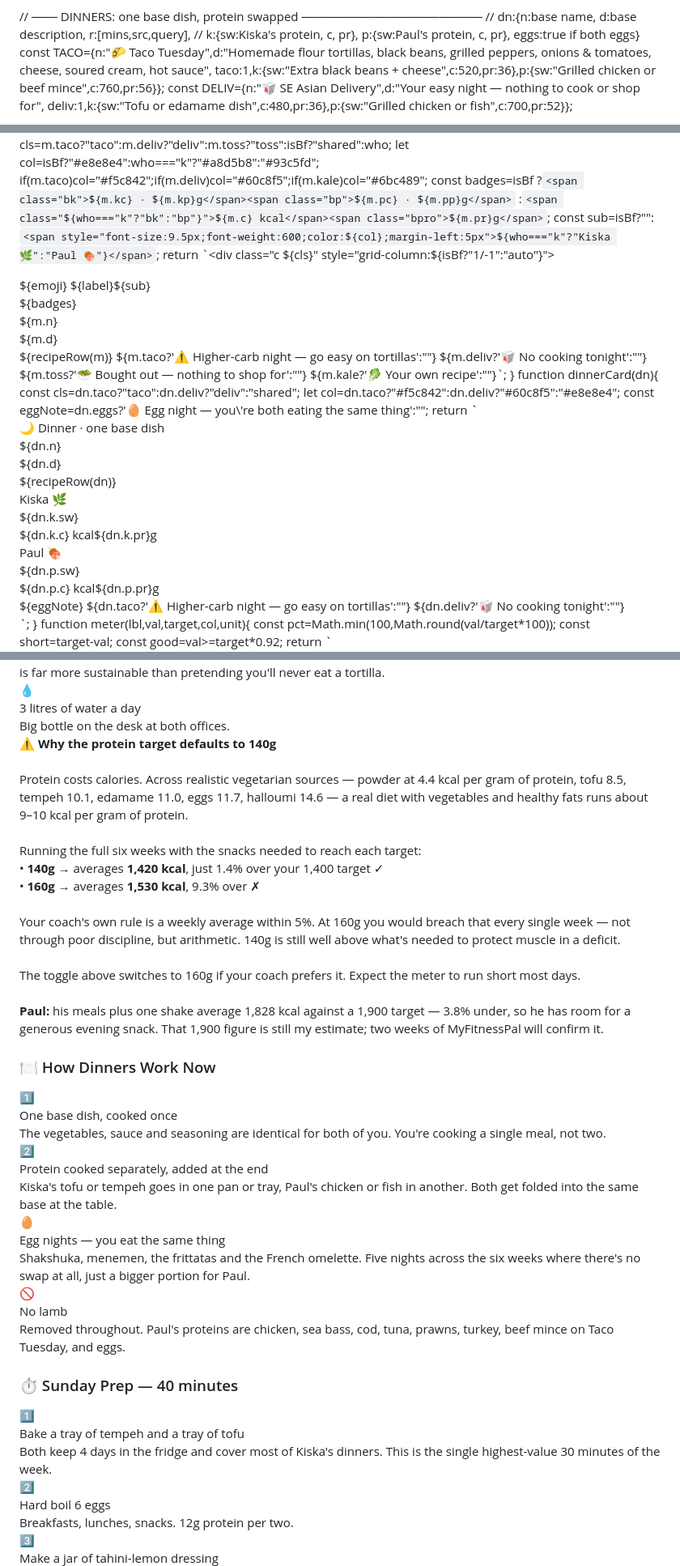
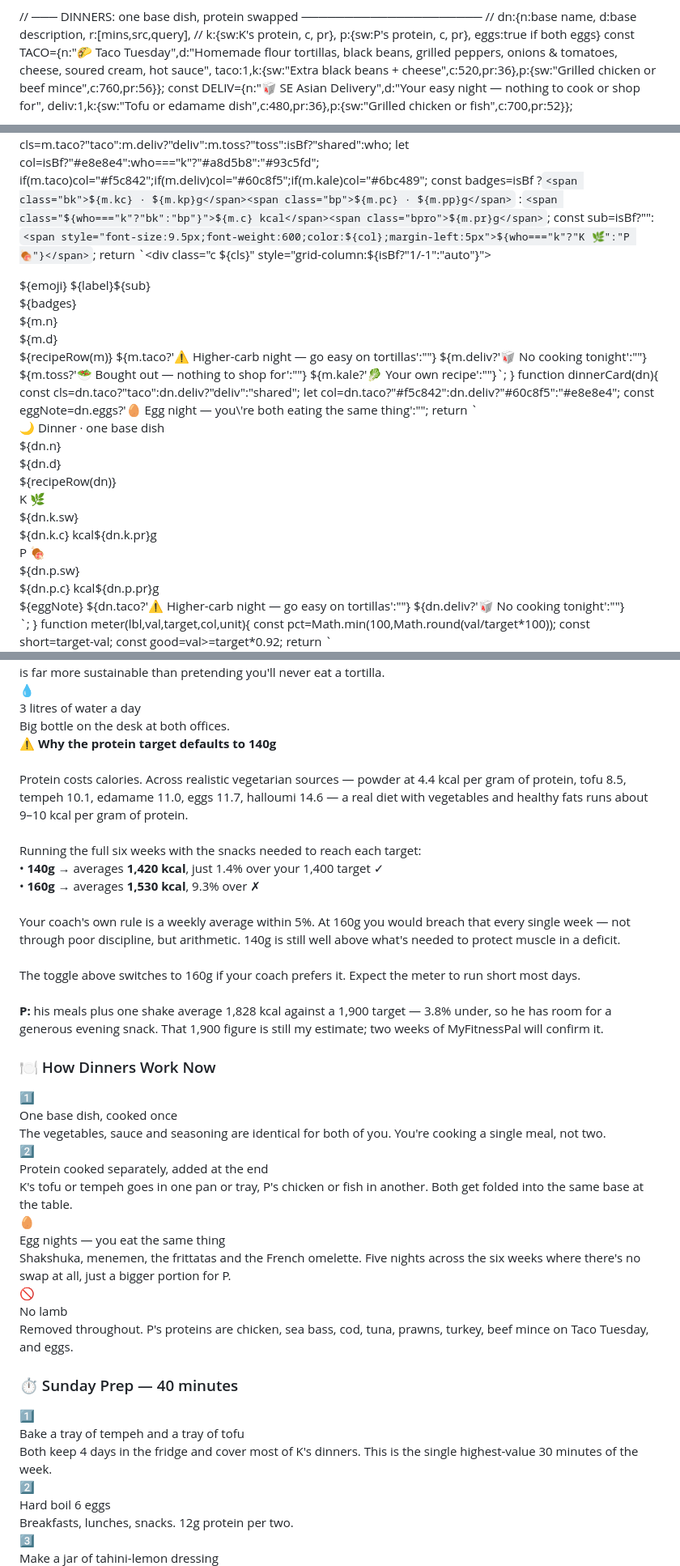
Before and after one commit to KHARROP13/MEAL-PLAN, a Markdown page: README.md, 3 parts joined by grey strips. Shown at 81% size. Drawn GitHub-style.

```diff
--- a/README.md
+++ b/README.md
@@ -177,7 +177,7 @@ const KALE={n:"Your Kale Salad 🥬 + edamame",d:"500g kale, red + green pepper,
 
 // ─── DINNERS: one base dish, protein swapped ─────────────────────
 // dn:{n:base name, d:base description, r:[mins,src,query],
-//     k:{sw:Kiska's protein, c, pr}, p:{sw:Paul's protein, c, pr}, eggs:true if both eggs}
+//     k:{sw:K's protein, c, pr}, p:{sw:P's protein, c, pr}, eggs:true if both eggs}
 const TACO={n:"🌮 Taco Tuesday",d:"Homemade flour tortillas, black beans, grilled peppers, onions & tomatoes, cheese, soured cream, hot sauce",
  taco:1,k:{sw:"Extra black beans + cheese",c:520,pr:36},p:{sw:"Grilled chicken or beef mince",c:760,pr:56}};
 const DELIV={n:"🥡 SE Asian Delivery",d:"Your easy night — nothing to cook or shop for",
@@ -419,7 +419,7 @@ function card(m,who,emoji,label,isBf){
   const badges=isBf
     ?`<span class="bk">${m.kc} · ${m.kp}g</span><span class="bp">${m.pc} · ${m.pp}g</span>`
     :`<span class="${who==="k"?"bk":"bp"}">${m.c} kcal</span><span class="bpro">${m.pr}g</span>`;
-  const sub=isBf?"":`<span style="font-size:9.5px;font-weight:600;color:${col};margin-left:5px">${who==="k"?"Kiska 🌿":"Paul 🍖"}</span>`;
+  const sub=isBf?"":`<span style="font-size:9.5px;font-weight:600;color:${col};margin-left:5px">${who==="k"?"K 🌿":"P 🍖"}</span>`;
   return `<div class="c ${cls}" style="grid-column:${isBf?"1/-1":"auto"}">
    <div class="ch"><div><span class="cl">${emoji} ${label}</span>${sub}</div><div class="badges">${badges}</div></div>
    <div class="cn" style="color:${col}">${m.n}</div><div class="cd">${m.d}</div>${recipeRow(m)}
@@ -439,12 +439,12 @@ function dinnerCard(dn){
    ${recipeRow(dn)}
    <div class="swaps">
      <div class="swap k">
-       <div class="swap-who">Kiska 🌿</div>
+       <div class="swap-who">K 🌿</div>
        <div class="swap-p">${dn.k.sw}</div>
        <div class="swap-n"><span class="bk">${dn.k.c} kcal</span><span class="bpro">${dn.k.pr}g</span></div>
      </div>
      <div class="swap p">
-       <div class="swap-who">Paul 🍖</div>
+       <div class="swap-who">P 🍖</div>
        <div class="swap-p">${dn.p.sw}</div>
        <div class="swap-n"><span class="bp">${dn.p.c} kcal</span><span class="bpro">${dn.p.pr}g</span></div>
      </div>
@@ -538,15 +538,15 @@ function viewTips(){
    <div class="tip"><span class="ti">🍞</span><div><div class="tt">Taco Tuesday is the planned exception</div><div class="tbd">Every other day sits under about 50g carbs. Tuesday doesn't, deliberately. One planned higher-carb night a week is far more sustainable than pretending you'll never eat a tortilla.</div></div></div>
    <div class="tip"><span class="ti">💧</span><div><div class="tt">3 litres of water a day</div><div class="tbd">Big bottle on the desk at both offices.</div></div></div>
   </div>
-  <div class="warn"><b>⚠️ Why the protein target defaults to 140g</b><br><br>Protein costs calories. Across realistic vegetarian sources — powder at 4.4 kcal per gram of protein, tofu 8.5, tempeh 10.1, edamame 11.0, eggs 11.7, halloumi 14.6 — a real diet with vegetables and healthy fats runs about 9–10 kcal per gram of protein.<br><br>Running the full six weeks with the snacks needed to reach each target:<br>• <b>140g</b> → averages <b>1,420 kcal</b>, just 1.4% over your 1,400 target ✓<br>• <b>160g</b> → averages <b>1,530 kcal</b>, 9.3% over ✗<br><br>Your coach's own rule is a weekly average within 5%. At 160g you would breach that every single week — not through poor discipline, but arithmetic. 140g is still well above what's needed to protect muscle in a deficit.<br><br>The toggle above switches to 160g if your coach prefers it. Expect the meter to run short most days.<br><br><b>Paul:</b> his meals plus one shake average 1,828 kcal against a 1,900 target — 3.8% under, so he has room for a generous evening snack. That 1,900 figure is still my estimate; two weeks of MyFitnessPal will confirm it.</div>
+  <div class="warn"><b>⚠️ Why the protein target defaults to 140g</b><br><br>Protein costs calories. Across realistic vegetarian sources — powder at 4.4 kcal per gram of protein, tofu 8.5, tempeh 10.1, edamame 11.0, eggs 11.7, halloumi 14.6 — a real diet with vegetables and healthy fats runs about 9–10 kcal per gram of protein.<br><br>Running the full six weeks with the snacks needed to reach each target:<br>• <b>140g</b> → averages <b>1,420 kcal</b>, just 1.4% over your 1,400 target ✓<br>• <b>160g</b> → averages <b>1,530 kcal</b>, 9.3% over ✗<br><br>Your coach's own rule is a weekly average within 5%. At 160g you would breach that every single week — not through poor discipline, but arithmetic. 140g is still well above what's needed to protect muscle in a deficit.<br><br>The toggle above switches to 160g if your coach prefers it. Expect the meter to run short most days.<br><br><b>P:</b> his meals plus one shake average 1,828 kcal against a 1,900 target — 3.8% under, so he has room for a generous evening snack. That 1,900 figure is still my estimate; two weeks of MyFitnessPal will confirm it.</div>
   <div class="box"><h3>🍽 How Dinners Work Now</h3>
    <div class="tip"><span class="ti">1️⃣</span><div><div class="tt">One base dish, cooked once</div><div class="tbd">The vegetables, sauce and seasoning are identical for both of you. You're cooking a single meal, not two.</div></div></div>
-   <div class="tip"><span class="ti">2️⃣</span><div><div class="tt">Protein cooked separately, added at the end</div><div class="tbd">Kiska's tofu or tempeh goes in one pan or tray, Paul's chicken or fish in another. Both get folded into the same base at the table.</div></div></div>
-   <div class="tip"><span class="ti">🥚</span><div><div class="tt">Egg nights — you eat the same thing</div><div class="tbd">Shakshuka, menemen, the frittatas and the French omelette. Five nights across the six weeks where there's no swap at all, just a bigger portion for Paul.</div></div></div>
-   <div class="tip" style="border:none;padding:0;margin:0"><span class="ti">🚫</span><div><div class="tt">No lamb</div><div class="tbd">Removed throughout. Paul's proteins are chicken, sea bass, cod, tuna, prawns, turkey, beef mince on Taco Tuesday, and eggs.</div></div></div>
+   <div class="tip"><span class="ti">2️⃣</span><div><div class="tt">Protein cooked separately, added at the end</div><div class="tbd">K's tofu or tempeh goes in one pan or tray, P's chicken or fish in another. Both get folded into the same base at the table.</div></div></div>
+   <div class="tip"><span class="ti">🥚</span><div><div class="tt">Egg nights — you eat the same thing</div><div class="tbd">Shakshuka, menemen, the frittatas and the French omelette. Five nights across the six weeks where there's no swap at all, just a bigger portion for P.</div></div></div>
+   <div class="tip" style="border:none;padding:0;margin:0"><span class="ti">🚫</span><div><div class="tt">No lamb</div><div class="tbd">Removed throughout. P's proteins are chicken, sea bass, cod, tuna, prawns, turkey, beef mince on Taco Tuesday, and eggs.</div></div></div>
   </div>
   <div class="box"><h3>⏱ Sunday Prep — 40 minutes</h3>
-   <div class="tip"><span class="ti">1️⃣</span><div><div class="tt">Bake a tray of tempeh and a tray of tofu</div><div class="tbd">Both keep 4 days in the fridge and cover most of Kiska's dinners. This is the single highest-value 30 minutes of the week.</div></div></div>
+   <div class="tip"><span class="ti">1️⃣</span><div><div class="tt">Bake a tray of tempeh and a tray of tofu</div><div class="tbd">Both keep 4 days in the fridge and cover most of K's dinners. This is the single highest-value 30 minutes of the week.</div></div></div>
    <div class="tip"><span class="ti">2️⃣</span><div><div class="tt">Hard boil 6 eggs</div><div class="tbd">Breakfasts, lunches, snacks. 12g protein per two.</div></div></div>
    <div class="tip"><span class="ti">3️⃣</span><div><div class="tt">Make a jar of tahini-lemon dressing</div><div class="tbd">Tahini, lemon, garlic, water. Goes on almost every lunch this plan contains.</div></div></div>
    <div class="tip"><span class="ti">4️⃣</span><div><div class="tt">Make the kale salad — it covers Tuesday and Friday</div><div class="tbd">One batch (500g kale, both peppers, carrot, 100g houmous, 2 tbsp almond butter) = 851 kcal and 40g protein, so it splits neatly into two 425 kcal lunches at 20g protein each. Kale holds up dressed for days, unlike softer leaves.</div></div></div>
```
Also changed, not shown: other parts of README.md (+22 -22 lines).
